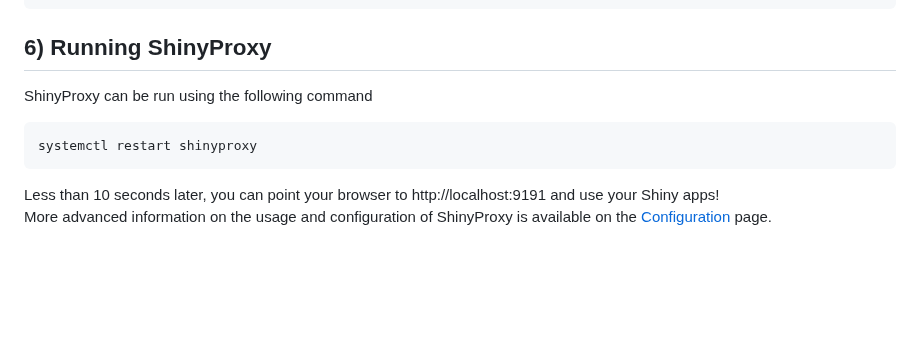
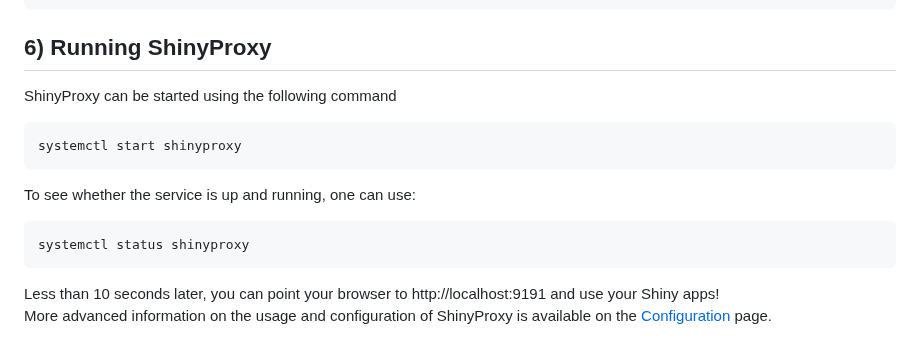
Before and after one commit to senthilcaesar/BWH, a Markdown page: README.md, the part around the change. GitHub-like rendering; blank space fills up the shorter version.

````diff
--- a/README.md
+++ b/README.md
@@ -81,9 +81,13 @@ proxy:
       container-image: openanalytics/shinyproxy-template
  ```
  ## 6) Running ShinyProxy
-ShinyProxy can be run using the following command
+ShinyProxy can be started using the following command
 ```
-systemctl restart shinyproxy
+systemctl start shinyproxy
+```
+To see whether the service is up and running, one can use:
+```
+systemctl status shinyproxy
 ```
 Less than 10 seconds later, you can point your browser to http://localhost:9191 and use your Shiny apps!<br />
 More advanced information on the usage and configuration of ShinyProxy is available on the [Configuration](https://www.shinyproxy.io/documentation/configuration/) page.
````
